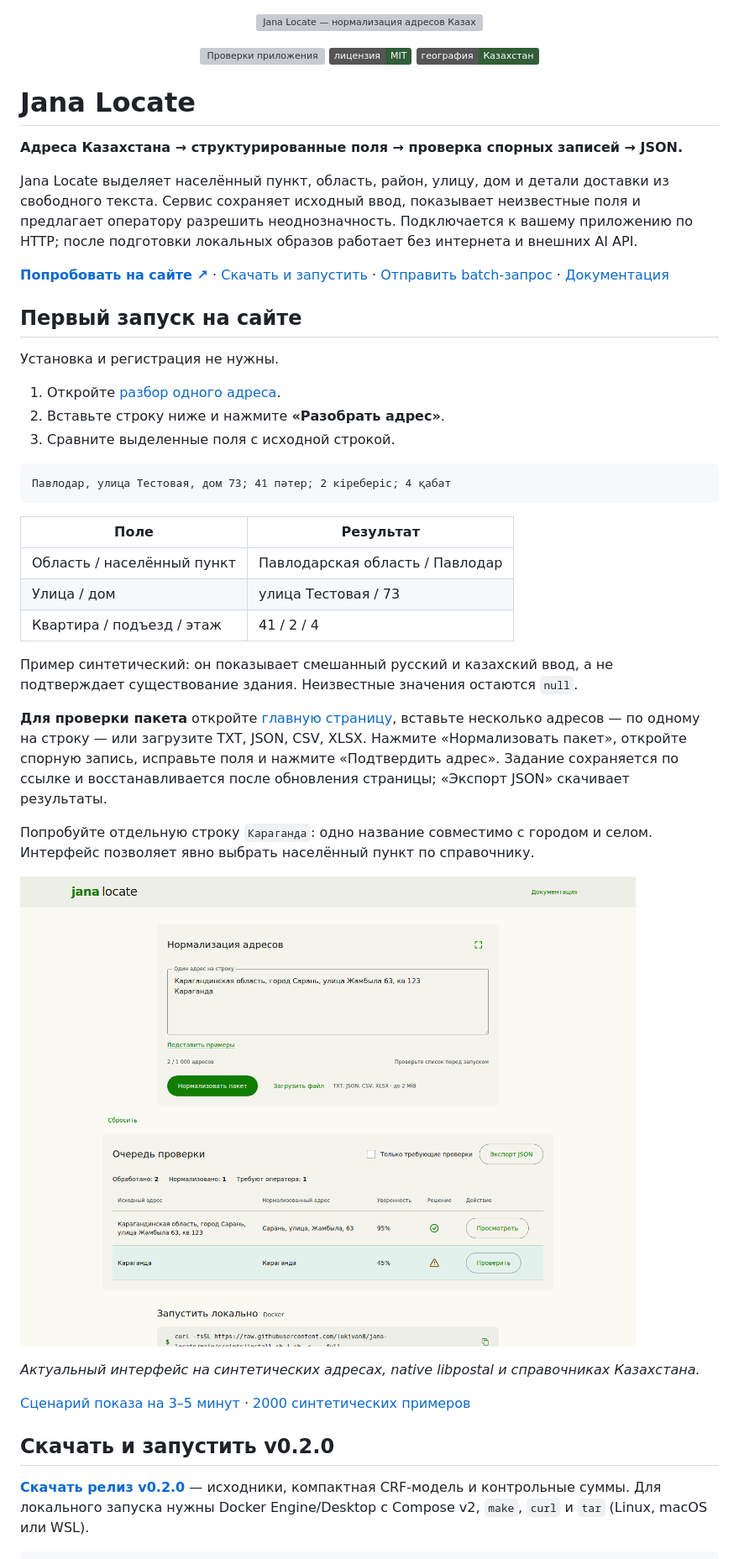
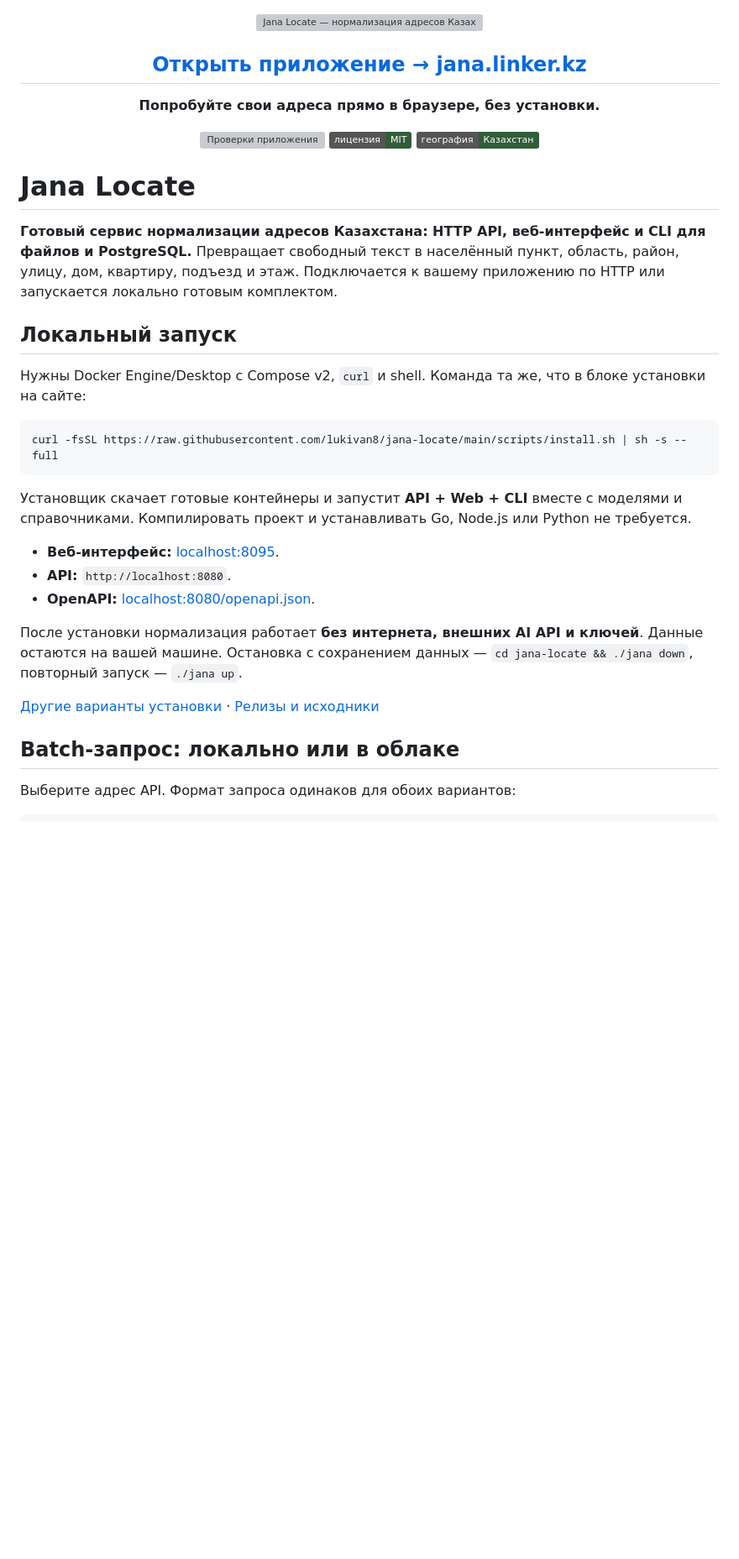
Before and after one commit to lukivan8/jana-locate, a Markdown page: README.md, the part around one of its changes. Shown at 84% size. Rendered like a GitHub page; badges without logos; blank space fills up the shorter version; grey boxes are pictures that could not be loaded.

````diff
--- a/README.md
+++ b/README.md
@@ -1,6 +1,9 @@
 <p align="center">
   <a href="https://jana.linker.kz"><img src="docs/assets/banner.svg" alt="Jana Locate — нормализация адресов Казахстана" width="100%"></a>
 </p>
+
+<h2 align="center"><a href="https://jana.linker.kz">Открыть приложение → jana.linker.kz</a></h2>
+<p align="center"><strong>Попробуйте свои адреса прямо в браузере, без установки.</strong></p>
 
 <p align="center">
   <a href="https://github.com/lukivan8/jana-locate/actions/workflows/ci.yml"><img src="https://github.com/lukivan8/jana-locate/actions/workflows/ci.yml/badge.svg" alt="Проверки приложения"></a>
@@ -10,44 +13,28 @@
 
 # Jana Locate
 
-**Адреса Казахстана → структурированные поля → проверка спорных записей → JSON.**
+**Готовый сервис нормализации адресов Казахстана: HTTP API, веб-интерфейс и CLI для файлов и PostgreSQL.** Превращает свободный текст в населённый пункт, область, район, улицу, дом, квартиру, подъезд и этаж. Подключается к вашему приложению по HTTP или запускается локально готовым комплектом.
 
-Jana Locate выделяет населённый пункт, область, район, улицу, дом и детали доставки из свободного текста. Сервис сохраняет исходный ввод, показывает неизвестные поля и предлагает оператору разрешить неоднозначность. Подключается к вашему приложению по HTTP; после подготовки локальных образов работает без интернета и внешних AI API.
+## Локальный запуск
 
-[**Попробовать на сайте ↗**](https://jana.linker.kz/geocoder) · [Скачать и запустить](#скачать-и-запустить-v020) · [Отправить batch-запрос](#первый-batch-запрос) · [Документация](docs/README.md)
+Нужны Docker Engine/Desktop с Compose v2, `curl` и shell. Команда та же, что в блоке установки на сайте:
 
-## Первый запуск на сайте
-
-Установка и регистрация не нужны.
-
-1. Откройте [разбор одного адреса](https://jana.linker.kz/geocoder).
-2. Вставьте строку ниже и нажмите **«Разобрать адрес»**.
-3. Сравните выделенные поля с исходной строкой.
-
-```text
-Павлодар, улица Тестовая, дом 73; 41 пәтер; 2 кіреберіс; 4 қабат
+```sh
+curl -fsSL https://raw.githubusercontent.com/lukivan8/jana-locate/main/scripts/install.sh | sh -s -- full
 ```
 
-| Поле | Результат |
-| --- | --- |
-| Область / населённый пункт | Павлодарская область / Павлодар |
-| Улица / дом | улица Тестовая / 73 |
-| Квартира / подъезд / этаж | 41 / 2 / 4 |
+Установщик скачает готовые контейнеры и запустит **API + Web + CLI** вместе с моделями и справочниками. Компилировать проект и устанавливать Go, Node.js или Python не требуется.
 
-Пример синтетический: он показывает смешанный русский и казахский ввод, а не подтверждает существование здания. Неизвестные значения остаются `null`.
+- **Веб-интерфейс:** [localhost:8095](http://localhost:8095).
+- **API:** `http://localhost:8080`.
+- **OpenAPI:** [localhost:8080/openapi.json](http://localhost:8080/openapi.json).
 
-**Для проверки пакета** откройте [главную страницу](https://jana.linker.kz), вставьте несколько адресов — по одному на строку — или загрузите TXT, JSON, CSV, XLSX. Нажмите «Нормализовать пакет», откройте спорную запись, исправьте поля и нажмите «Подтвердить адрес». Задание сохраняется по ссылке и восстанавливается после обновления страницы; «Экспорт JSON» скачивает результаты.
+После установки нормализация работает **без интернета, внешних AI API и ключей**. Данные остаются на вашей машине. Остановка с сохранением данных — `cd jana-locate && ./jana down`, повторный запуск — `./jana up`.
 
-Попробуйте отдельную строку `Караганда`: одно название совместимо с городом и селом. Интерфейс позволяет явно выбрать населённый пункт по справочнику.
+[Другие варианты установки](docs/quickstart.md) · [Релизы и исходники](https://github.com/lukivan8/jana-locate/releases)
 
-![Jana Locate: пакет адресов и очередь проверки](docs/assets/workspace.png)
+## Batch-запрос: локально или в облаке
 
-*Актуальный интерфейс на синтетических адресах, native libpostal и справочниках Казахстана.*
-
-[Сценарий показа на 3–5 минут](docs/hackathon-demo.md) · [2000 синтетических примеров](https://jana.linker.kz/examples)
-
-## Скачать и запустить v0.2.0
-
-[**Скачать релиз v0.2.0**](https://github.com/lukivan8/jana-locate/releases/tag/v0.2.0) — исходники, компактная CRF-модель и контрольные суммы. Для локального запуска нужны Docker Engine/Desktop с Compose v2, `make`, `curl` и `tar` (Linux, macOS или WSL).
+Выберите адрес API. Формат запроса одинаков для обоих вариантов:
 
 ```sh
````
Also changed, not shown: other parts of README.md (+25 -83 lines).
